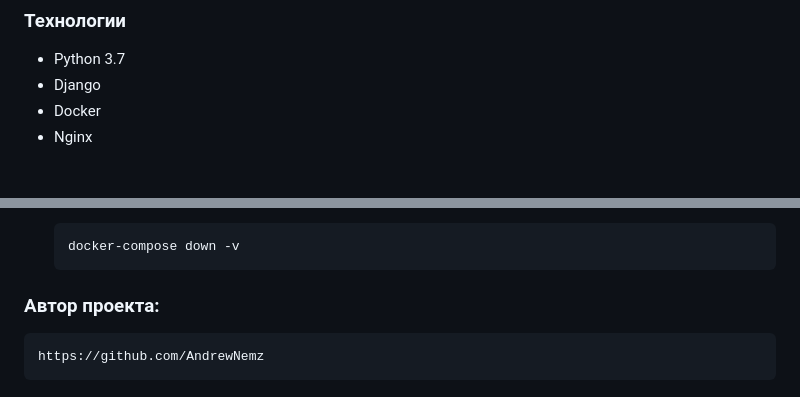
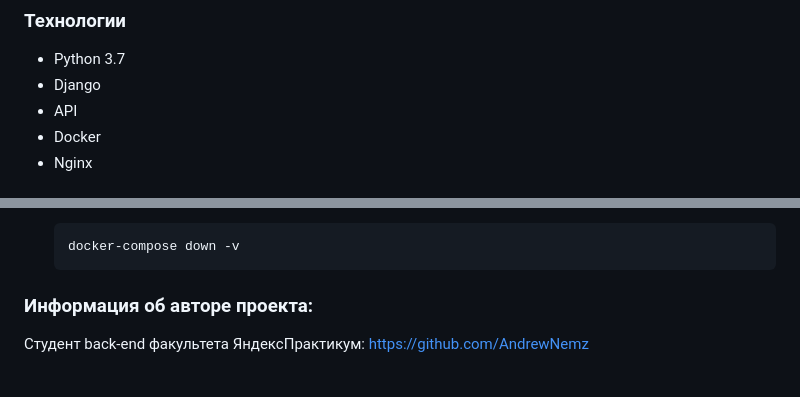
Before and after one commit to AndrewNemz/yamdb_final, a Markdown page: README.md, 2 parts joined by grey strips. GitHub-like rendering.

````diff
--- a/README.md
+++ b/README.md
@@ -10,6 +10,7 @@
 ### Технологии
 - Python 3.7
 - Django
+- API
 - Docker
 - Nginx
 
@@ -255,5 +256,5 @@ pip install -r requirements.txt
       ```
 
 
-### Автор проекта:
-    https://github.com/AndrewNemz
+### Информация об авторе проекта:
+Студент back-end факультета ЯндексПрактикум: https://github.com/AndrewNemz
````
